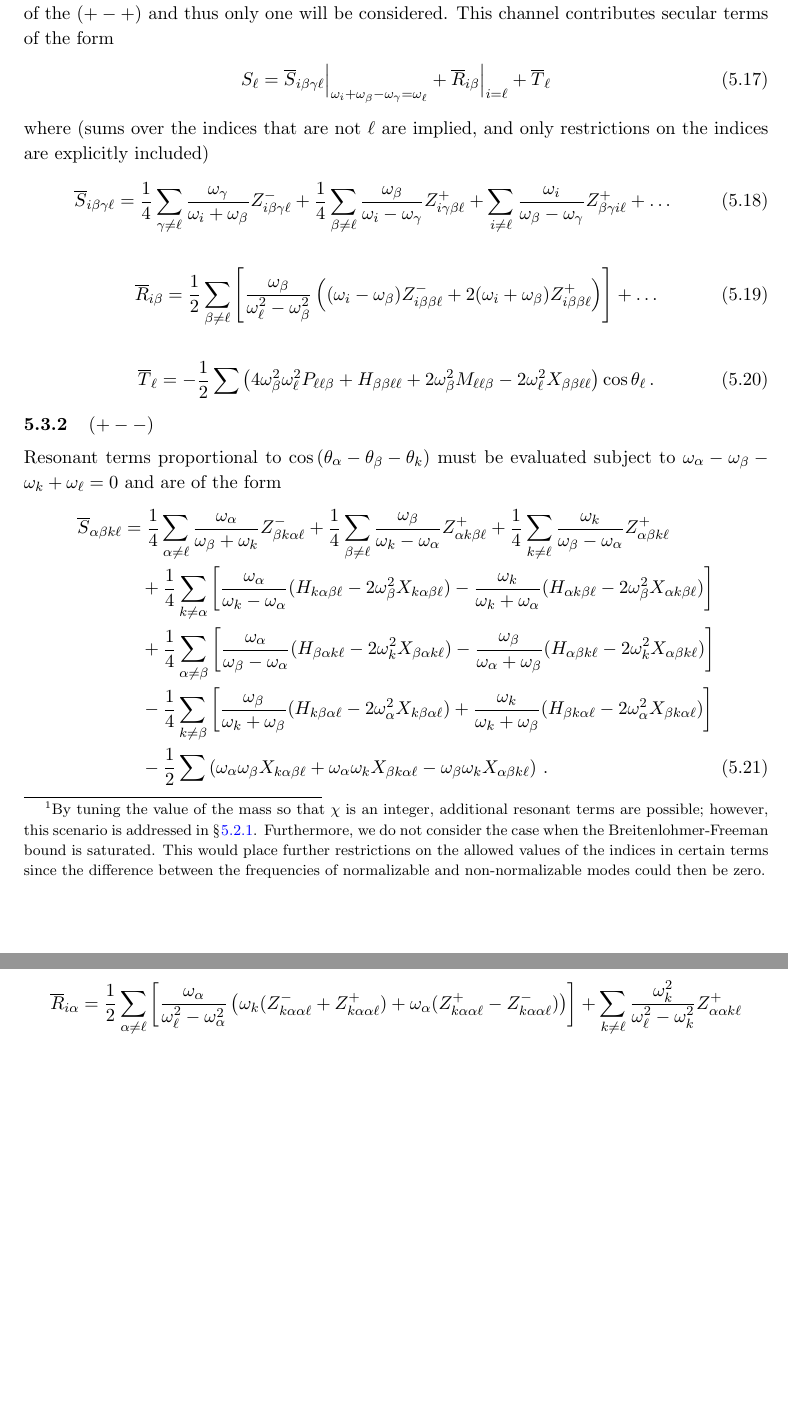
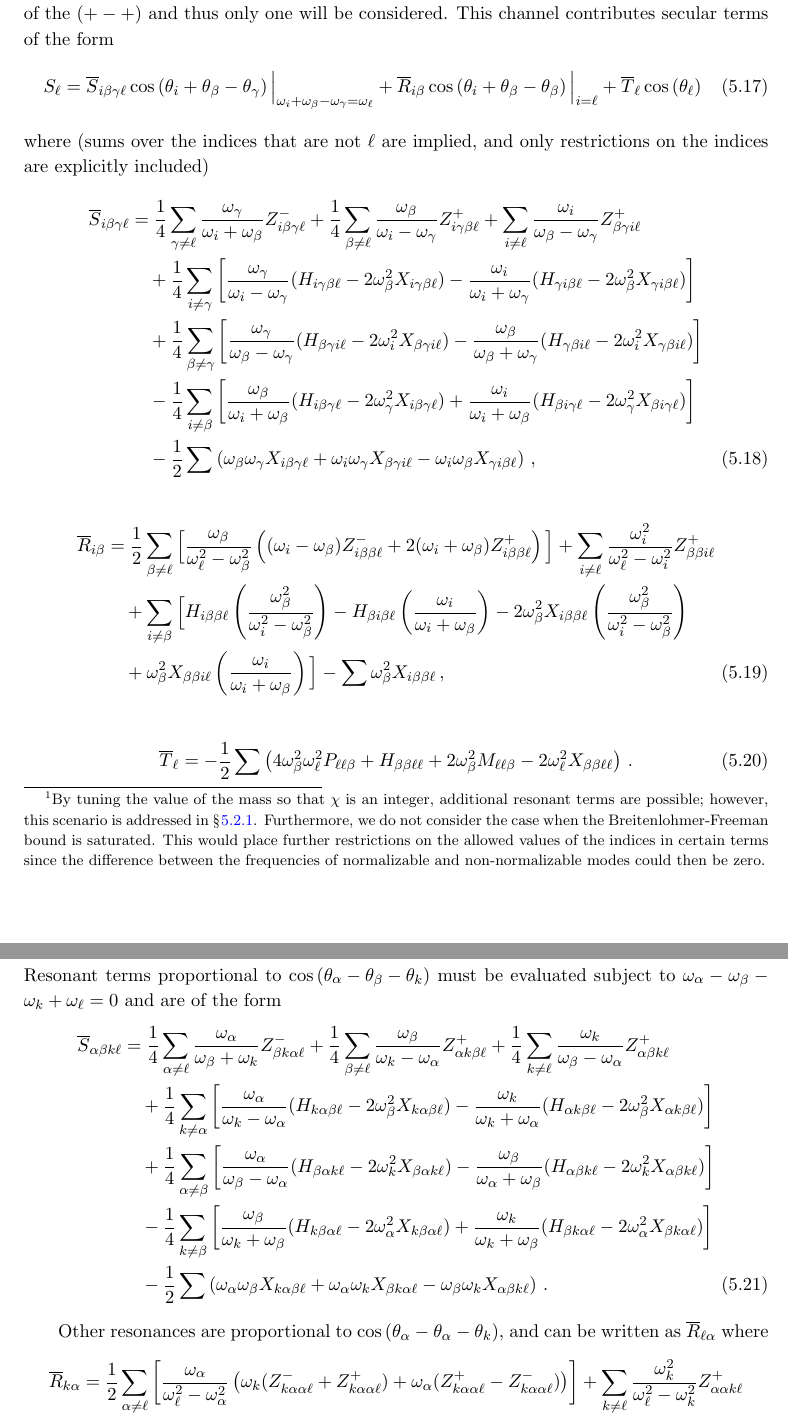
Before and after one commit to bradcownden/DrivenTTF, a LaTeX document (DrivenTTF.tex): two parts of pages 10 and 11 of 14, joined at a grey line, cut so that both start at the same text, the shorter picture padded with empty space. Compiled offline with pdfLaTeX.

Commit message:
Filled in resonance terms for ++- channel

```diff
--- a/DrivenTTF.tex
+++ b/DrivenTTF.tex
@@ -352,17 +352,29 @@ where $m^2$ is \emph{not} chosen to be a special value\footnote{By tuning the va
 
 As in the case of all normalizable modes, the contribution from the $(++-)$ is equal to that of the $(+-+)$ and thus only one will be considered. This channel contributes secular terms of the form
 \begin{align}
-S_\ell &= \overline{S}_{i \beta \gamma \ell}\Big|_{\oi + \obet - \ogam = \ol} + \overline{R}_{i \beta} \Big|_{i = \ell} + \overline{T}_\ell
+S_\ell &= \overline{S}_{i \beta \gamma \ell} \cos \left( \theta_i + \theta_\beta - \theta_\gamma \right) \Big|_{\oi + \obet - \ogam = \ol} + \overline{R}_{i \beta} \cos \left(\theta_i + \theta_\beta - \theta_\beta \right) \Big|_{i = \ell} + \overline{T}_\ell \cos \left( \theta_\ell \right)
 \end{align}
 where (sums over the indices that are not $\ell$ are implied, and only restrictions on the indices are explicitly included)
 \begin{align}
-\overline{S}_{i \beta \gamma \ell} &= \frac{1}{4} \sum_{\gamma \neq \ell} \frac{\ogam}{\oi + \obet} Z^{-}_{i \beta \gamma \ell} + \frac{1}{4} \sum_{\beta \neq \ell} \frac{\obet}{\oi - \ogam} Z^+_{i \gamma \beta \ell} + \sum_{i \neq \ell} \frac{\oi}{\obet - \ogam} Z^+_{\beta \gamma i \ell} + \ldots
+\overline{S}_{i \beta \gamma \ell} &= \frac{1}{4} \sum_{\gamma \neq \ell} \frac{\ogam}{\oi + \obet} Z^{-}_{i \beta \gamma \ell} + \frac{1}{4} \sum_{\beta \neq \ell} \frac{\obet}{\oi - \ogam} Z^+_{i \gamma \beta \ell} + \sum_{i \neq \ell} \frac{\oi}{\obet - \ogam} Z^+_{\beta \gamma i \ell} \nonumber \\
+%
+& \quad + \frac{1}{4} \sum_{i \neq \gamma} \left[ \frac{\omega_\gamma}{\oi - \ogam} (H_{i \gamma \beta \ell} - 2\obet^2 X_{i \gamma \beta \ell}) - \frac{\oi}{\oi + \ogam} (H_{\gamma i \beta \ell} - 2\obet^2 X_{\gamma i \beta \ell} ) \right] \nonumber \\
+%
+& \quad + \frac{1}{4} \sum_{\beta \neq \gamma} \left[ \frac{\ogam}{\obet - \ogam} (H_{\beta \gamma i \ell} - 2 \oi^2 X_{\beta\gamma i \ell} ) - \frac{\obet}{\obet + \ogam} (H_{\gamma \beta i \ell} - 2\oi^2 X_{\gamma \beta i \ell} ) \right] \nonumber \\
+%
+& \quad -  \frac{1}{4} \sum_{i \neq \beta} \left[ \frac{\obet}{\oi + \obet} (H_{i \beta \gamma \ell} - 2\ogam^2 X_{i \beta \gamma \ell} ) + \frac{\oi}{\oi + \obet} (H_{\beta i \gamma \ell} - 2\ogam^2 X_{\beta i \gamma \ell}) \right] \nonumber \\
+%
+& \quad - \frac{1}{2} \sum \left( \obet \ogam X_{i \beta \gamma \ell} + \oi \ogam X_{\beta \gamma i \ell} - \oi \obet X_{\gamma i \beta \ell} \right) \, ,
 \end{align}
 \begin{align}
-\overline{R}_{i \beta} &= \frac{1}{2} \sum_{\beta \neq \ell} \left[ \frac{\obet}{\ol^2 - \obet^2} \left( (\oi - \obet) Z^{-}_{i \beta \beta \ell} + 2 (\oi + \obet) Z^+_{i\beta \beta \ell} \right) \right] + \ldots
+\overline{R}_{i \beta} &= \frac{1}{2} \sum_{\beta \neq \ell} \Big[ \frac{\obet}{\ol^2 - \obet^2} \left( (\oi - \obet) Z^{-}_{i \beta \beta \ell} + 2 (\oi + \obet) Z^+_{i\beta \beta \ell} \right) \Big] + \sum_{i \neq \ell} \frac{\oi^2}{\ol^2 - \oi^2} Z^+_{\beta \beta i \ell} \nonumber \\
+%
+& \quad + \sum_{i \neq \beta} \Big[  H_{i \beta \beta \ell} \left( \frac{\obet^2}{\oi^2 - \obet^2} \right) - H_{\beta i \beta \ell} \left( \frac{\oi}{\oi + \obet} \right) - 2\obet^2 X_{i \beta \beta \ell} \left( \frac{\obet^2}{\oi^2 - \obet^2} \right) \nonumber \\
+%
+& \quad + \obet^2 X_{\beta \beta i \ell} \left( \frac{\oi}{\oi + \obet} \right) \Big] - \sum \obet^2 X_{i\beta\beta \ell} \, ,
 \end{align}
 \begin{align}
-\overline{T}_\ell &= - \frac{1}{2} \sum \left( 4 \obet^2 \ol^2 P_{\ell \ell \beta} + H_{\beta \beta \ell \ell} + 2\obet^2 M_{\ell \ell \beta} - 2\ol^2 X_{\beta \beta \ell \ell} \right) \cos \theta_\ell \, .
+\overline{T}_\ell &= - \frac{1}{2} \sum \left( 4 \obet^2 \ol^2 P_{\ell \ell \beta} + H_{\beta \beta \ell \ell} + 2\obet^2 M_{\ell \ell \beta} - 2\ol^2 X_{\beta \beta \ell \ell} \right) \, .
 \end{align}
 
 \subsubsection{$(+--)$}
@@ -381,7 +393,7 @@ Resonant terms proportional to $\cos \left(\theta_\alpha - \theta_\beta - \theta
 
 Other resonances are proportional to $\cos \left( \theta_\alpha - \theta_\alpha - \thk \right)$, and can be written as $\overline{R}_{\ell \alpha}$ where
 \begin{align}
-\overline{R}_{i \alpha} &= \frac{1}{2} \sum_{\alpha \neq \ell} \left[ \frac{\oal}{\ol^2 - \oal^2} \left( \ok (Z^{-}_{k \alpha \alpha \ell} + Z^{+}_{k \alpha \alpha \ell} ) + \oal (Z^{+}_{k \alpha \alpha \ell} - Z^{-}_{k \alpha \alpha \ell} ) \right) \right]  + \sum_{k \neq \ell} \frac{\ok^2}{\ol^2 - \ok^2} Z^{+}_{\alpha \alpha k \ell} \nonumber \\
+\overline{R}_{k \alpha} &= \frac{1}{2} \sum_{\alpha \neq \ell} \left[ \frac{\oal}{\ol^2 - \oal^2} \left( \ok (Z^{-}_{k \alpha \alpha \ell} + Z^{+}_{k \alpha \alpha \ell} ) + \oal (Z^{+}_{k \alpha \alpha \ell} - Z^{-}_{k \alpha \alpha \ell} ) \right) \right]  + \sum_{k \neq \ell} \frac{\ok^2}{\ol^2 - \ok^2} Z^{+}_{\alpha \alpha k \ell} \nonumber \\
 %
 & \quad + \sum_{k \neq \alpha} \bigg[ H_{k \alpha \alpha \ell} \left( \frac{\oal^2}{\ol^2 - \oal^2} \right) - 2 \oal^2 X_{k \alpha \alpha \ell} \left( \frac{\oal \ok}{\ok^2 - \oal^2} \right) - H_{\alpha k \alpha \ell} \left( \frac{\ok}{\ok + \oal} \right) \nonumber \\
 %
```
Also changed, not shown: DrivenTTF.pdf.
